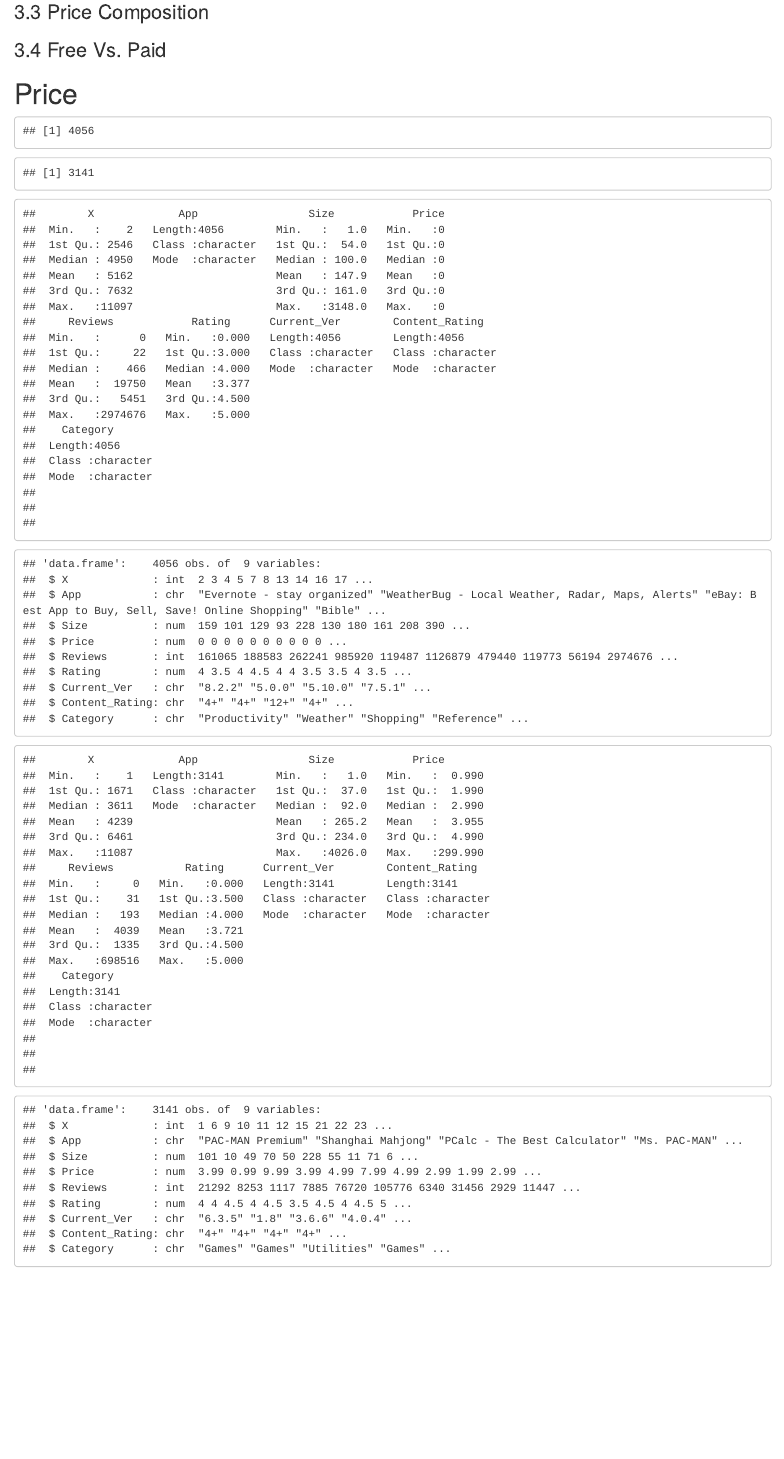
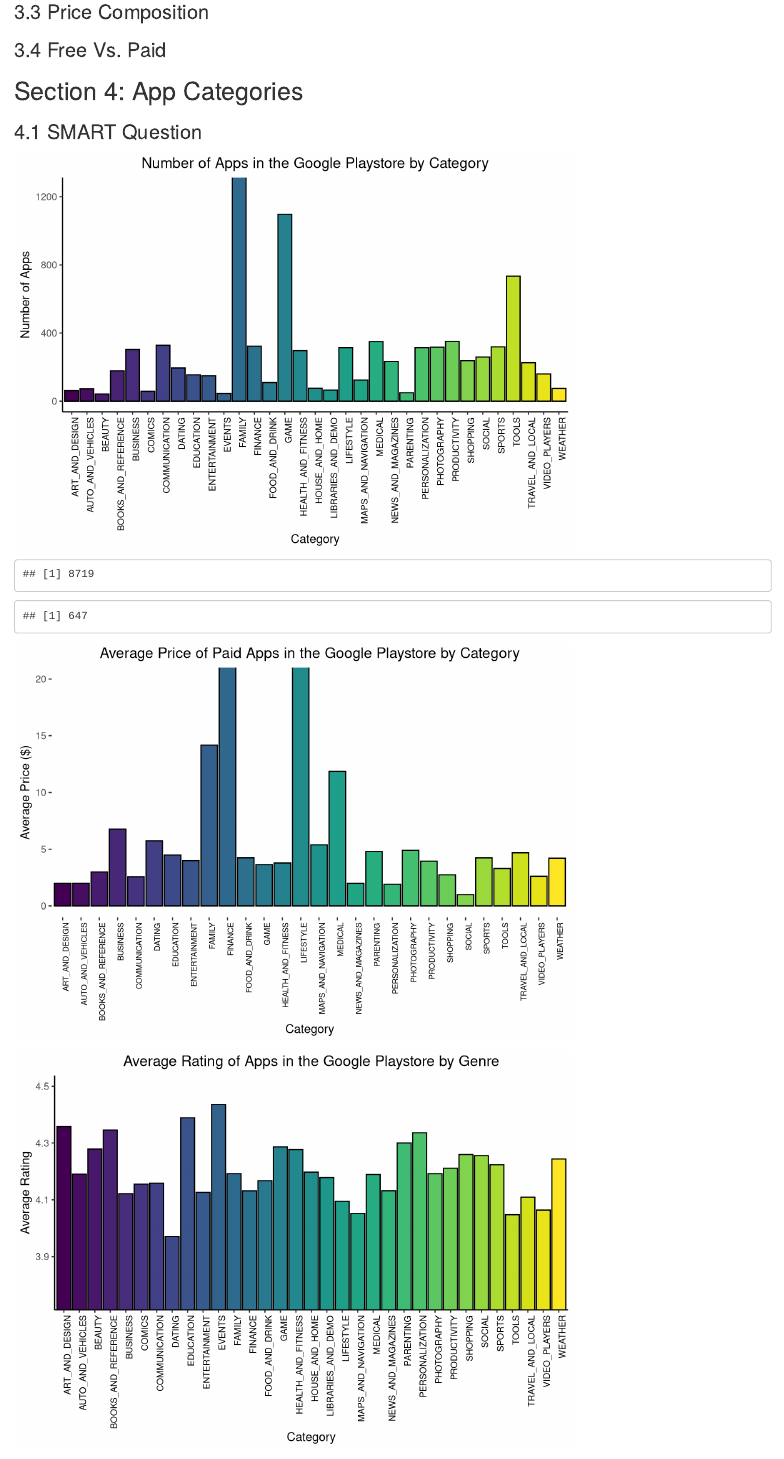
Before and after one commit to jesseborg95/App_Store_EDA_Analysis, an R Markdown document (Final Project.Rmd): the page in a window 1100 px wide, from 4070 px down. Rendered offline with R 4.5, knitr and Pandoc, with nearby package versions.

Commit message:
Section 4

````diff
--- a/Final Project.Rmd
+++ b/Final Project.Rmd
@@ -184,5 +184,54 @@
   #theme_void()
 ```
 
+## Section 4: App Categories
 
-# Price
+### 4.1 SMART Question
+
+```{r bar2, echo = F}
+ggplot(playstore, aes(Category)) +
+        geom_bar(fill = viridis(33), color = 'black') +
+        ggtitle('Number of Apps in the Google Playstore by Category') +
+        ylab('Number of Apps') +
+        coord_cartesian(ylim = c(0,1250)) +
+        theme_classic() +
+        theme(plot.title = element_text(hjust = 0.5)) +
+        theme(axis.text.x = element_text(angle = 90, hjust = 1, size = 8, color = 'black'))
+```
+
+``` {r type, echo = F}
+free <- subset(playstore, playstore$Type == 'Free')
+paid <- subset(playstore, playstore$Type == 'Paid')
+
+print(nrow(free))
+print(nrow(paid))
+```
+
+```{r barx, echo = F}
+paid$Cost = as.numeric(gsub("\\$", "", paid$Price))
+catprice <- aggregate(paid$Cost, list(paid$Category), mean)
+names(catprice) <- c('Category', 'Avg_Price')
+
+ggplot(catprice, aes(x = Category, y = Avg_Price)) +
+        geom_bar(stat = 'Identity', fill = viridis(28), color = 'black') +
+        ggtitle('Average Price of Paid Apps in the Google Playstore by Category') +
+        ylab('Average Price ($)') +
+        coord_cartesian(ylim = c(0,20)) +
+        theme_bw() +
+        theme(plot.title = element_text(hjust = 0.5)) +
+        theme(axis.text.x = element_text(angle = 90, hjust = 1, size = 7, color = 'black')) +
+        theme(panel.border = element_blank(), panel.grid.major = element_blank(), panel.grid.minor = element_blank())
+```
+
+```{r bary, echo = F}
+catrating <- aggregate(playstore$Rating, list(playstore$Category), mean, na.rm = TRUE)
+names(catrating) <- c('Category', 'Avg_Rating')
+
+ggplot(catrating, aes(x = Category, y = Avg_Rating)) +
+        geom_bar(stat = 'Identity', fill = viridis(33), color = 'black') +
+        ggtitle('Average Rating of Apps in the Google Playstore by Genre') +
+        ylab('Average Rating') +
+        coord_cartesian(ylim = c(3.75, 4.5)) +
+        theme_classic() +
+        theme(plot.title = element_text(hjust = 0.5)) +
+        theme(axis.text.x = element_text(angle = 90, hjust = 1, size = 8, color = 'black'))
````
Also changed, not shown: Final-Project.html (added), Final Project.Rmd (3 more changed lines).
